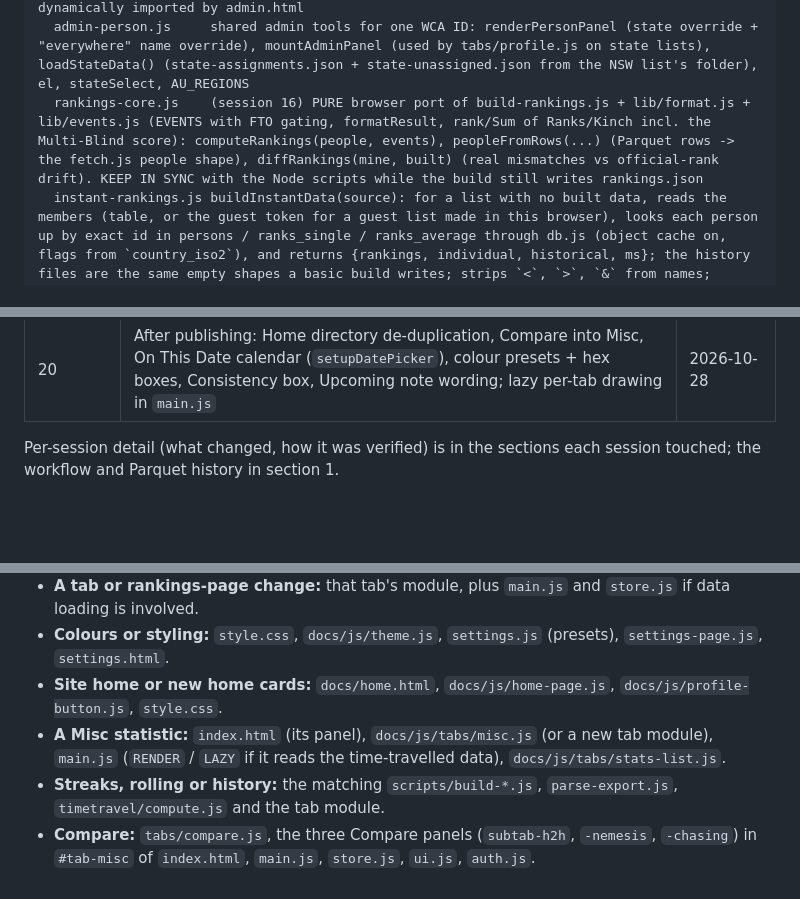
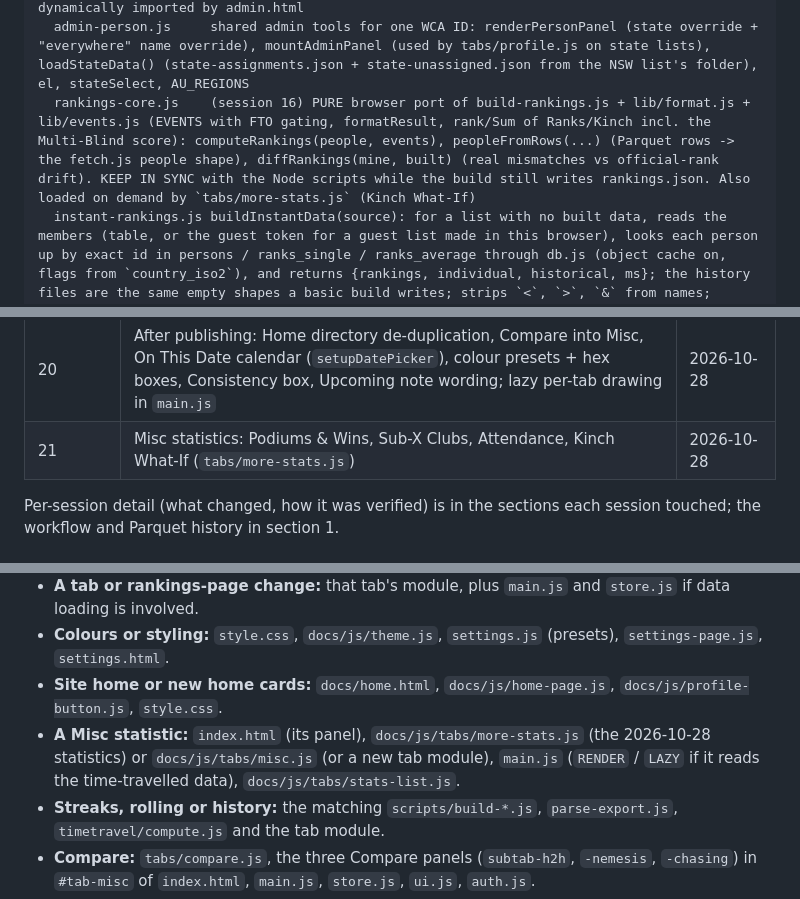
Before and after one commit to mogomonx/fa, a Markdown page: ARCHITECTURE.md, 3 parts joined by grey strips. Drawn GitHub-style; blank space fills up the shorter version.

```diff
--- a/ARCHITECTURE.md
+++ b/ARCHITECTURE.md
@@ -587,7 +594,7 @@ docs/js/
   name-settings.js    display-name settings + Remove my profile, shown at the bottom of a personal profile; backend imported lazily
   admin-page.js       initAdmin() for admin.html (10c): gate (logged in + is_admin()), Find a person, People with no state, State overrides, Lists (filter, edit link, delete); dynamically imported by admin.html
   admin-person.js     shared admin tools for one WCA ID: renderPersonPanel (state override + "everywhere" name override), mountAdminPanel (used by tabs/profile.js on state lists), loadStateData() (state-assignments.json + state-unassigned.json from the NSW list's folder), el, stateSelect, AU_REGIONS
-  rankings-core.js    (session 16) PURE browser port of build-rankings.js + lib/format.js + lib/events.js (EVENTS with FTO gating, formatResult, rank/Sum of Ranks/Kinch incl. the Multi-Blind score): computeRankings(people, events), peopleFromRows(...) (Parquet rows -> the fetch.js people shape), diffRankings(mine, built) (real mismatches vs official-rank drift). KEEP IN SYNC with the Node scripts while the build still writes rankings.json
+  rankings-core.js    (session 16) PURE browser port of build-rankings.js + lib/format.js + lib/events.js (EVENTS with FTO gating, formatResult, rank/Sum of Ranks/Kinch incl. the Multi-Blind score): computeRankings(people, events), peopleFromRows(...) (Parquet rows -> the fetch.js people shape), diffRankings(mine, built) (real mismatches vs official-rank drift). KEEP IN SYNC with the Node scripts while the build still writes rankings.json. Also loaded on demand by `tabs/more-stats.js` (Kinch What-If)
   instant-rankings.js buildInstantData(source): for a list with no built data, reads the members (table, or the guest token for a guest list made in this browser), looks each person up by exact id in persons / ranks_single / ranks_average through db.js (object cache on, flags from `country_iso2`), and returns {rankings, individual, historical, ms}; the history files are the same empty shapes a basic build writes; strips `<`, `>`, `&` from names; dynamically imported by main.js inside a try/catch
   member-search.js    mountMemberSearch(textarea): name / WCA-id-prefix search box for the list editor; copies wca_id, name, country_iso2 from persons.parquet into a temp table `people_search` on first focus so later searches run locally; search terms are reduced to letters, digits, spaces, `'`, `-` and `.` before reaching SQL; results use textContent; dynamically imported by lists-page.js inside a catch
   db.js               DuckDB-WASM helper: initDB(), queryParquet(sql) (rewrites `FROM x.parquet` to the Worker address, or `r2.dev` if the health check fails), getParquetBase(); loads DuckDB from jsDelivr on first use; imported only by `instant-rankings.js` and `member-search.js`; load it only through a dynamic import in a try/catch
@@ -647,6 +654,7 @@ Design decisions:
 | 19 | Security review and fixes (names, CSP, login) | 2026-10-26 |
 | — | **Site published** | 2026-10-27 |
 | 20 | After publishing: Home directory de-duplication, Compare into Misc, On This Date calendar (`setupDatePicker`), colour presets + hex boxes, Consistency box, Upcoming note wording; lazy per-tab drawing in `main.js` | 2026-10-28 |
+| 21 | Misc statistics: Podiums & Wins, Sub-X Clubs, Attendance, Kinch What-If (`tabs/more-stats.js`) | 2026-10-28 |
 
 Per-session detail (what changed, how it was verified) is in the sections each session touched; the workflow and Parquet history in section 1.
 
@@ -813,7 +821,7 @@ The owner's wanted features and declined ideas are kept in the assistant's memor
 - **A tab or rankings-page change:** that tab's module, plus `main.js` and `store.js` if data loading is involved.
 - **Colours or styling:** `style.css`, `docs/js/theme.js`, `settings.js` (presets), `settings-page.js`, `settings.html`.
 - **Site home or new home cards:** `docs/home.html`, `docs/js/home-page.js`, `docs/js/profile-button.js`, `style.css`.
-- **A Misc statistic:** `index.html` (its panel), `docs/js/tabs/misc.js` (or a new tab module), `main.js` (`RENDER` / `LAZY` if it reads the time-travelled data), `docs/js/tabs/stats-list.js`.
+- **A Misc statistic:** `index.html` (its panel), `docs/js/tabs/more-stats.js` (the 2026-10-28 statistics) or `docs/js/tabs/misc.js` (or a new tab module), `main.js` (`RENDER` / `LAZY` if it reads the time-travelled data), `docs/js/tabs/stats-list.js`.
 - **Streaks, rolling or history:** the matching `scripts/build-*.js`, `parse-export.js`, `timetravel/compute.js` and the tab module.
 - **Compare:** `tabs/compare.js`, the three Compare panels (`subtab-h2h`, `-nemesis`, `-chasing`) in `#tab-misc` of `index.html`, `main.js`, `store.js`, `ui.js`, `auth.js`.
 - **On This Date / Time frame:** `timetravel/compute.js`, `timetravel/index.js`, `timetravel/storage.js`, `settings-page.js`, `settings.html`, `datepicker.js`, `improvement.js`, `main.js`, `store.js`, `index.html`, `style.css`.
```
Also changed, not shown: other parts of ARCHITECTURE.md (+12 -5 lines).
